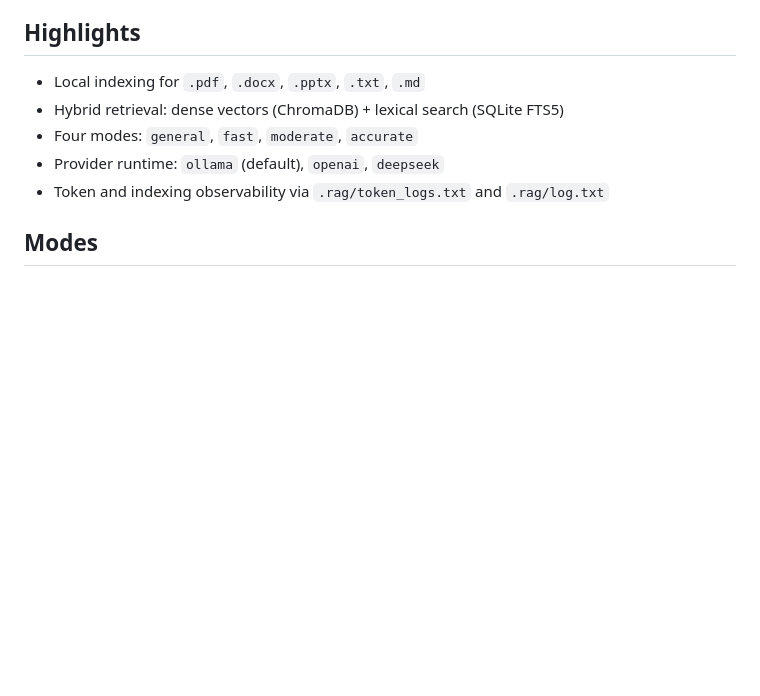
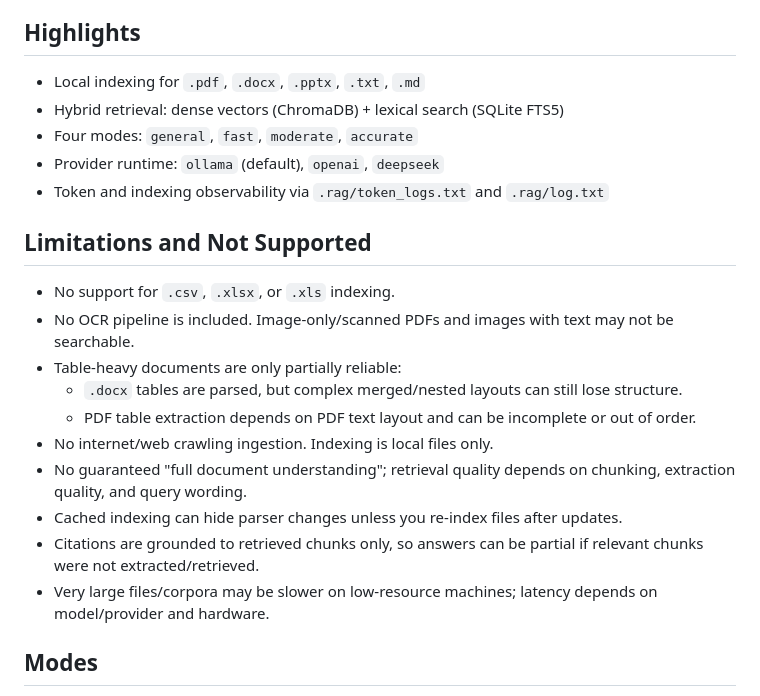
Before and after one commit to yossefaymanzedan/ChatRAG, a Markdown page: README.md, the part around the change. GitHub-like rendering; blank space fills up the shorter version.

Commit message:
Document limitations and unsupported features
Added limitations and unsupported features section to README.

```diff
--- a/README.md
+++ b/README.md
@@ -34,6 +34,18 @@ If you see “Windows protected your PC”, click **More info**. **Run anyway**.
 - Four modes: `general`, `fast`, `moderate`, `accurate`
 - Provider runtime: `ollama` (default), `openai`, `deepseek`
 - Token and indexing observability via `.rag/token_logs.txt` and `.rag/log.txt`
+
+## Limitations and Not Supported
+- No support for `.csv`, `.xlsx`, or `.xls` indexing.
+- No OCR pipeline is included. Image-only/scanned PDFs and images with text may not be searchable.
+- Table-heavy documents are only partially reliable:
+  - `.docx` tables are parsed, but complex merged/nested layouts can still lose structure.
+  - PDF table extraction depends on PDF text layout and can be incomplete or out of order.
+- No internet/web crawling ingestion. Indexing is local files only.
+- No guaranteed "full document understanding"; retrieval quality depends on chunking, extraction quality, and query wording.
+- Cached indexing can hide parser changes unless you re-index files after updates.
+- Citations are grounded to retrieved chunks only, so answers can be partial if relevant chunks were not extracted/retrieved.
+- Very large files/corpora may be slower on low-resource machines; latency depends on model/provider and hardware.
 
 ## Modes
 - `general`: normal chat, no file retrieval, keeps recent chat memory (up to 80 messages), ignores citation-backed turns for memory context
```
